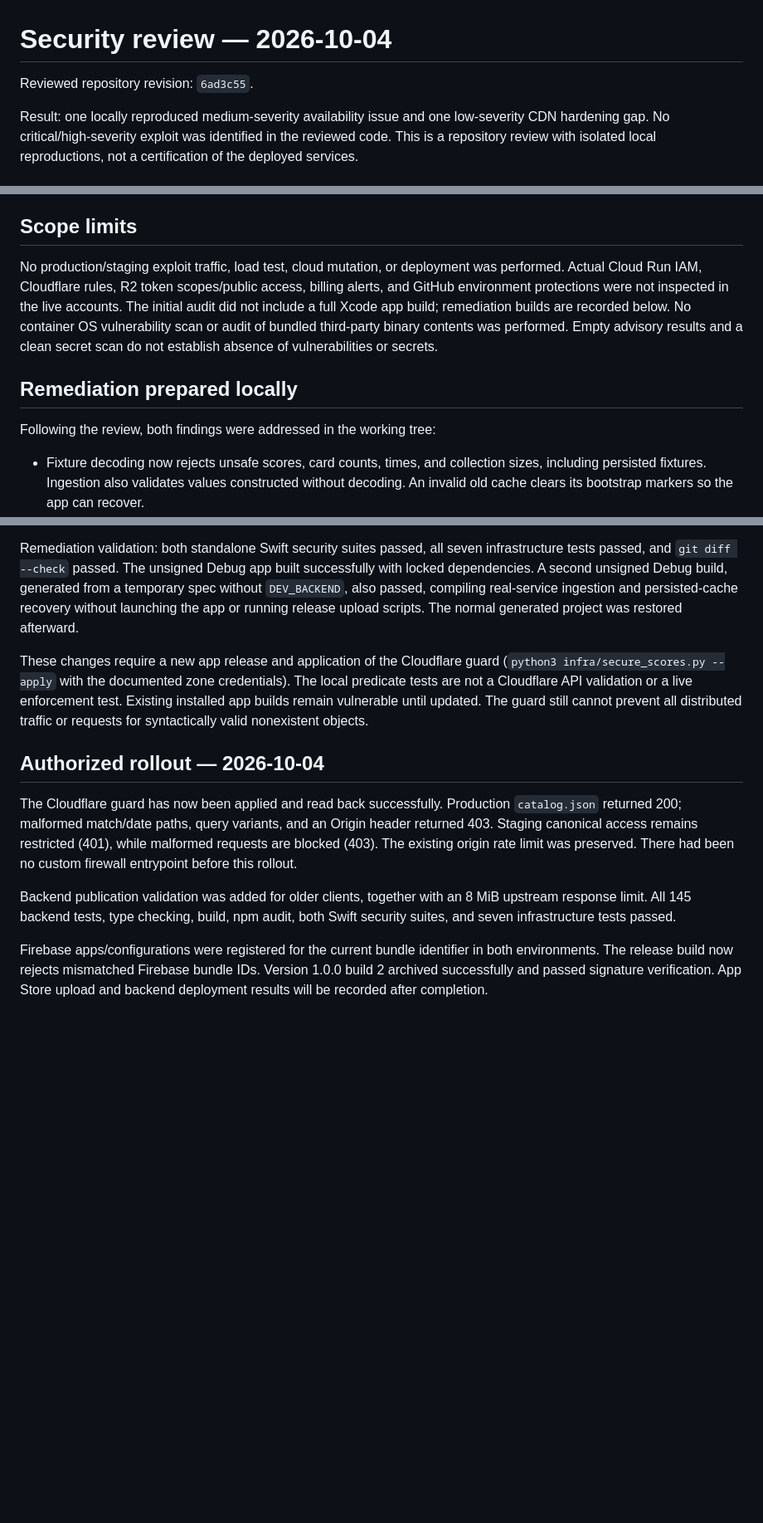
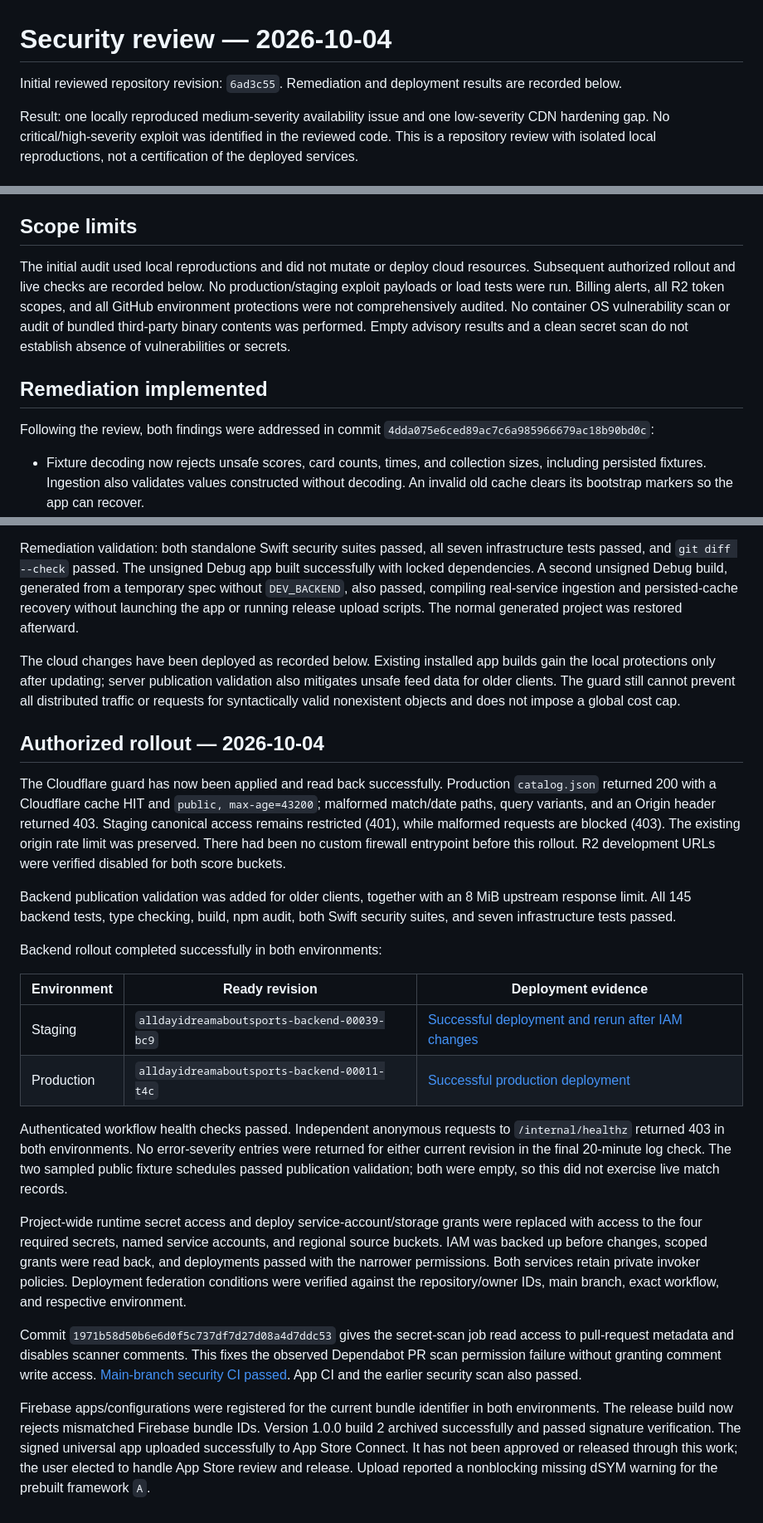
Before and after one commit to thisisnsh/alldayidreamaboutsports, a Markdown page: SECURITY_REVIEW.md, 3 parts joined by grey strips. Shown at 83% size. Rendered like a GitHub page; blank space fills up the shorter version.

Commit message:
Record verified security rollout and App Store handoff

```diff
--- a/SECURITY_REVIEW.md
+++ b/SECURITY_REVIEW.md
@@ -1,6 +1,6 @@
 # Security review — 2026-10-04
 
-Reviewed repository revision: `6ad3c55`.
+Initial reviewed repository revision: `6ad3c55`. Remediation and deployment results are recorded below.
 
 Result: one locally reproduced medium-severity availability issue and one low-severity CDN hardening gap. No critical/high-severity exploit was identified in the reviewed code. This is a repository review with isolated local reproductions, not a certification of the deployed services.
 
@@ -66,11 +66,11 @@ Also reviewed service OIDC checks, route authorization, redirect handling, image
 
 ## Scope limits
 
-No production/staging exploit traffic, load test, cloud mutation, or deployment was performed. Actual Cloud Run IAM, Cloudflare rules, R2 token scopes/public access, billing alerts, and GitHub environment protections were not inspected in the live accounts. The initial audit did not include a full Xcode app build; remediation builds are recorded below. No container OS vulnerability scan or audit of bundled third-party binary contents was performed. Empty advisory results and a clean secret scan do not establish absence of vulnerabilities or secrets.
+The initial audit used local reproductions and did not mutate or deploy cloud resources. Subsequent authorized rollout and live checks are recorded below. No production/staging exploit payloads or load tests were run. Billing alerts, all R2 token scopes, and all GitHub environment protections were not comprehensively audited. No container OS vulnerability scan or audit of bundled third-party binary contents was performed. Empty advisory results and a clean secret scan do not establish absence of vulnerabilities or secrets.
 
-## Remediation prepared locally
+## Remediation implemented
 
-Following the review, both findings were addressed in the working tree:
+Following the review, both findings were addressed in commit `4dda075e6ced89ac7c6a985966679ac18b90bd0c`:
 
 - Fixture decoding now rejects unsafe scores, card counts, times, and collection sizes, including persisted fixtures. Ingestion also validates values constructed without decoding. An invalid old cache clears its bootstrap markers so the app can recover.
 - The diff engine validates both snapshots and suppresses bursts exceeding 64 events. Both original exploit cases are regression-tested, alongside ordinary goals, VAR cancellations, cards, substitutions, and shootouts.
@@ -78,21 +78,53 @@ Following the review, both findings were addressed in the working tree:
 
 Remediation validation: both standalone Swift security suites passed, all seven infrastructure tests passed, and `git diff --check` passed. The unsigned Debug app built successfully with locked dependencies. A second unsigned Debug build, generated from a temporary spec without `DEV_BACKEND`, also passed, compiling real-service ingestion and persisted-cache recovery without launching the app or running release upload scripts. The normal generated project was restored afterward.
 
-These changes require a new app release and application of the Cloudflare guard (`python3 infra/secure_scores.py --apply` with the documented zone credentials). The local predicate tests are not a Cloudflare API validation or a live enforcement test. Existing installed app builds remain vulnerable until updated. The guard still cannot prevent all distributed traffic or requests for syntactically valid nonexistent objects.
+The cloud changes have been deployed as recorded below. Existing installed app builds gain the local protections only after updating; server publication validation also mitigates unsafe feed data for older clients. The guard still cannot prevent all distributed traffic or requests for syntactically valid nonexistent objects and does not impose a global cost cap.
 
 ## Authorized rollout — 2026-10-04
 
 The Cloudflare guard has now been applied and read back successfully. Production
-`catalog.json` returned 200; malformed match/date paths, query variants, and an
+`catalog.json` returned 200 with a Cloudflare cache HIT and `public, max-age=43200`;
+malformed match/date paths, query variants, and an
 Origin header returned 403. Staging canonical access remains restricted (401),
 while malformed requests are blocked (403). The existing origin rate limit was
 preserved. There had been no custom firewall entrypoint before this rollout.
+R2 development URLs were verified disabled for both score buckets.
 
 Backend publication validation was added for older clients, together with an
 8 MiB upstream response limit. All 145 backend tests, type checking, build, npm
 audit, both Swift security suites, and seven infrastructure tests passed.
 
+Backend rollout completed successfully in both environments:
+
+| Environment | Ready revision | Deployment evidence |
+| --- | --- | --- |
+| Staging | `alldayidreamaboutsports-backend-00039-bc9` | [Successful deployment and rerun after IAM changes](https://github.com/thisisnsh/alldayidreamaboutsports/actions/runs/37227053296) |
+| Production | `alldayidreamaboutsports-backend-00011-t4c` | [Successful production deployment](https://github.com/thisisnsh/alldayidreamaboutsports/actions/runs/37249424022) |
+
+Authenticated workflow health checks passed. Independent anonymous requests to
+`/internal/healthz` returned 403 in both environments. No error-severity entries
+were returned for either current revision in the final 20-minute log check.
+The two sampled public fixture schedules passed publication validation; both
+were empty, so this did not exercise live match records.
+
+Project-wide runtime secret access and deploy service-account/storage grants
+were replaced with access to the four required secrets, named service accounts,
+and regional source buckets. IAM was backed up before changes, scoped grants
+were read back, and deployments passed with the narrower permissions. Both
+services retain private invoker policies. Deployment federation conditions
+were verified against the repository/owner IDs, main branch, exact workflow,
+and respective environment.
+
+Commit `1971b58d50b6e6d0f5c737df7d27d08a4d7ddc53` gives the secret-scan job
+read access to pull-request metadata and disables scanner comments. This fixes
+the observed Dependabot PR scan permission failure without granting comment
+write access. [Main-branch security CI passed](https://github.com/thisisnsh/alldayidreamaboutsports/actions/runs/37249372312).
+App CI and the earlier security scan also passed.
+
 Firebase apps/configurations were registered for the current bundle identifier
 in both environments. The release build now rejects mismatched Firebase bundle
 IDs. Version 1.0.0 build 2 archived successfully and passed signature verification.
-App Store upload and backend deployment results will be recorded after completion.
+The signed universal app uploaded successfully to App Store Connect. It has not
+been approved or released through this work; the user elected to handle App Store
+review and release. Upload reported a nonblocking missing dSYM warning for the
+prebuilt framework `A`.
```
Also changed, not shown: other parts of SECURITY_REVIEW.md (+1 -1 lines).
